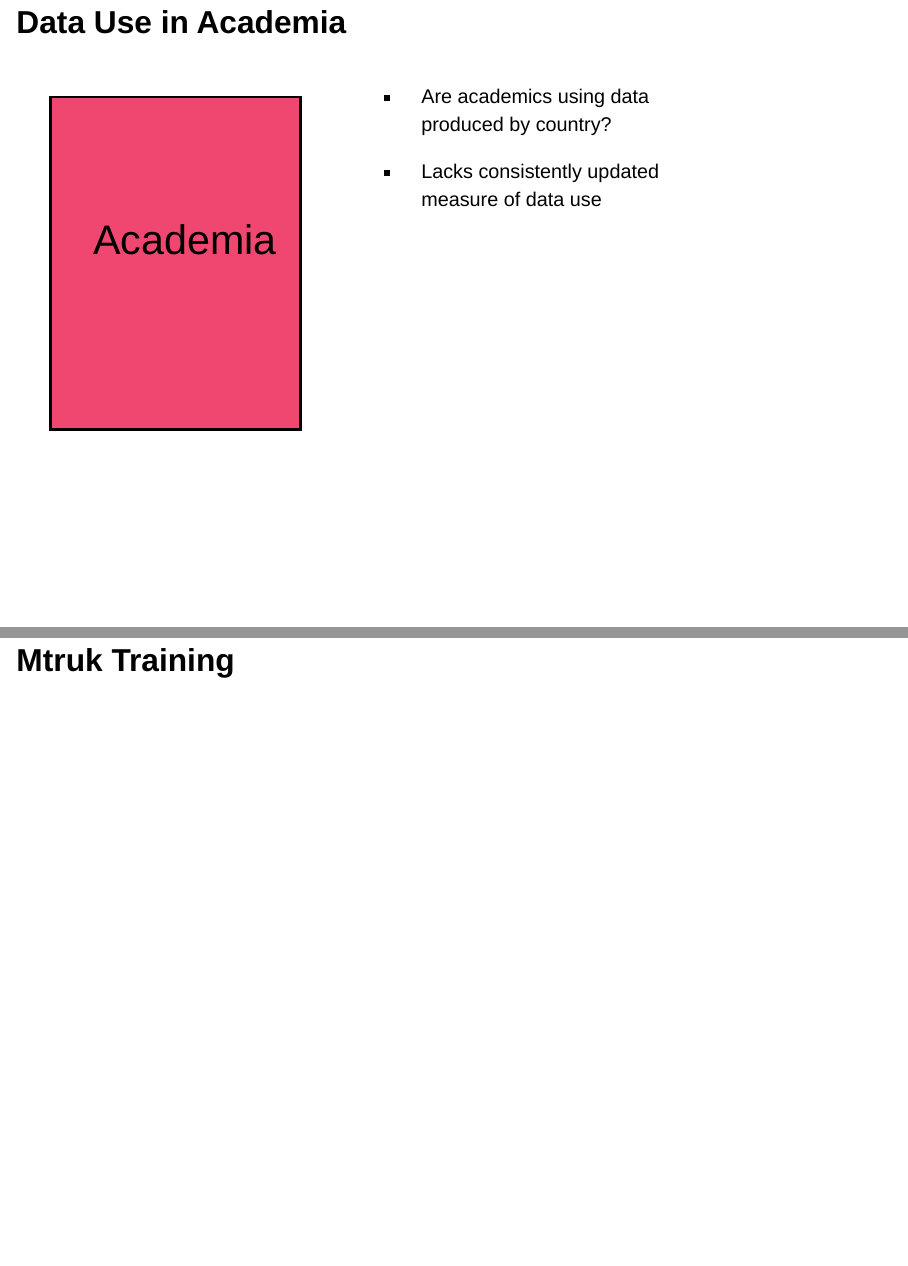
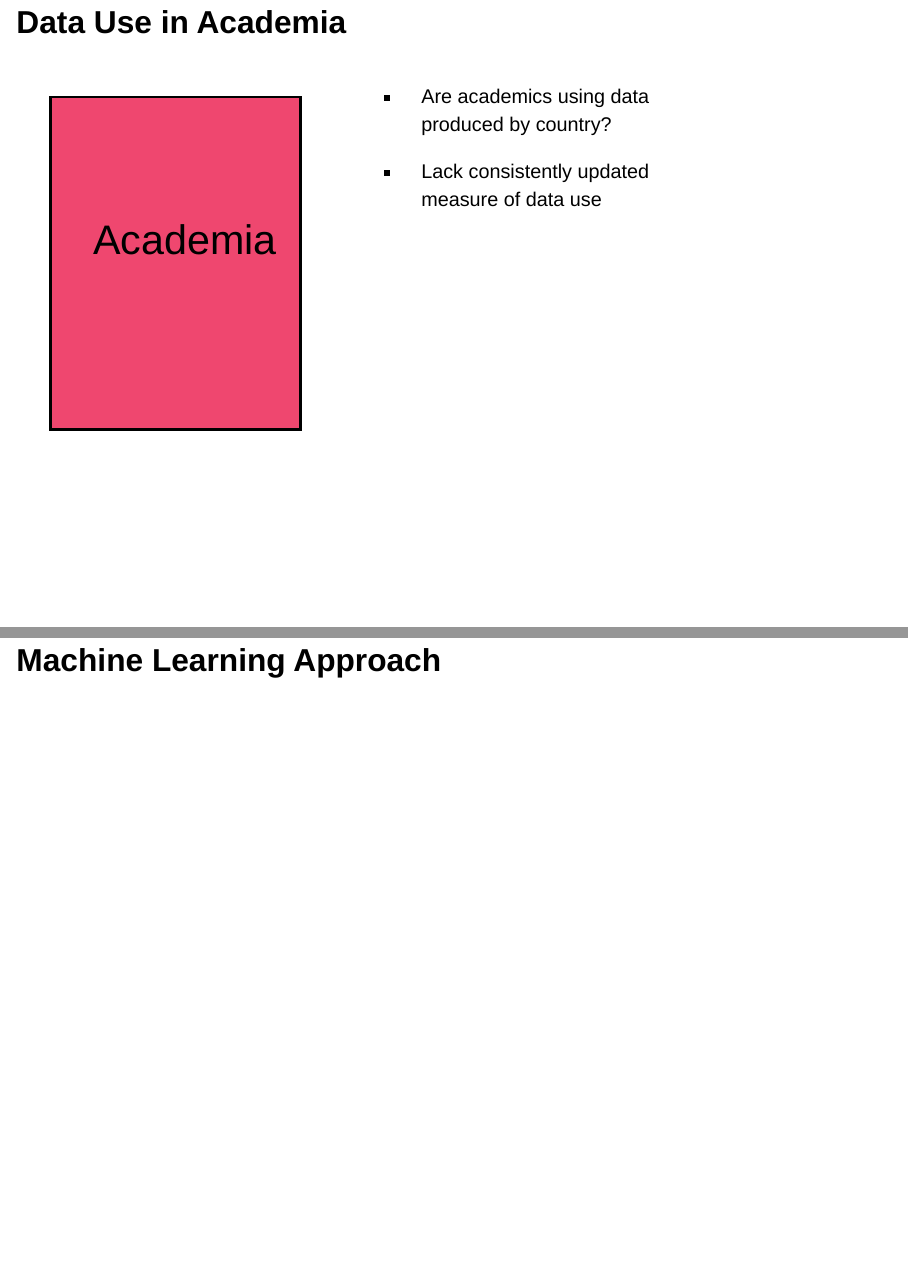
Before and after one commit to stacybri/data_use_academia, a Quarto document (02_programs/Data_Use_Academia_presentation.qmd): pages 15 and 17 of 20, joined at a grey line. Rendered offline with R 4.5, knitr and Pandoc in place of Quarto, with nearby package versions; drawn as Slidy slides in place of the format the file asks for.

Commit message:
update presentation

````diff
--- a/02_programs/Data_Use_Academia_presentation.qmd
+++ b/02_programs/Data_Use_Academia_presentation.qmd
@@ -5,6 +5,8 @@ format:
   revealjs:
     theme: [simple, custom.scss]
     slide-number: true
+    code-tools:
+        source: repo
 title-slide-attributes:
   data-background-image: ./WB-DEC-Data-horizontal-RGB-high.png
   data-background-size: 30%
@@ -362,7 +364,7 @@ Academia
 ::: {.column width="40%"}
 - Are academics using data produced by country?
 
-- Lacks consistently updated measure of data use
+- Lack consistently updated measure of data use
 
 :::
 
@@ -373,7 +375,10 @@ Academia
 <iframe width="900" height="650" src="./SPI_data_use_mturk_app.html" title="MTurk Documentation"></iframe>
 ```
 
-## Mtruk Training
+
+## Machine Learning Approach
+
+
 
 ## Results
 
````
Also changed, not shown: 02_programs/Data_Use_Academia_presentation.html.
